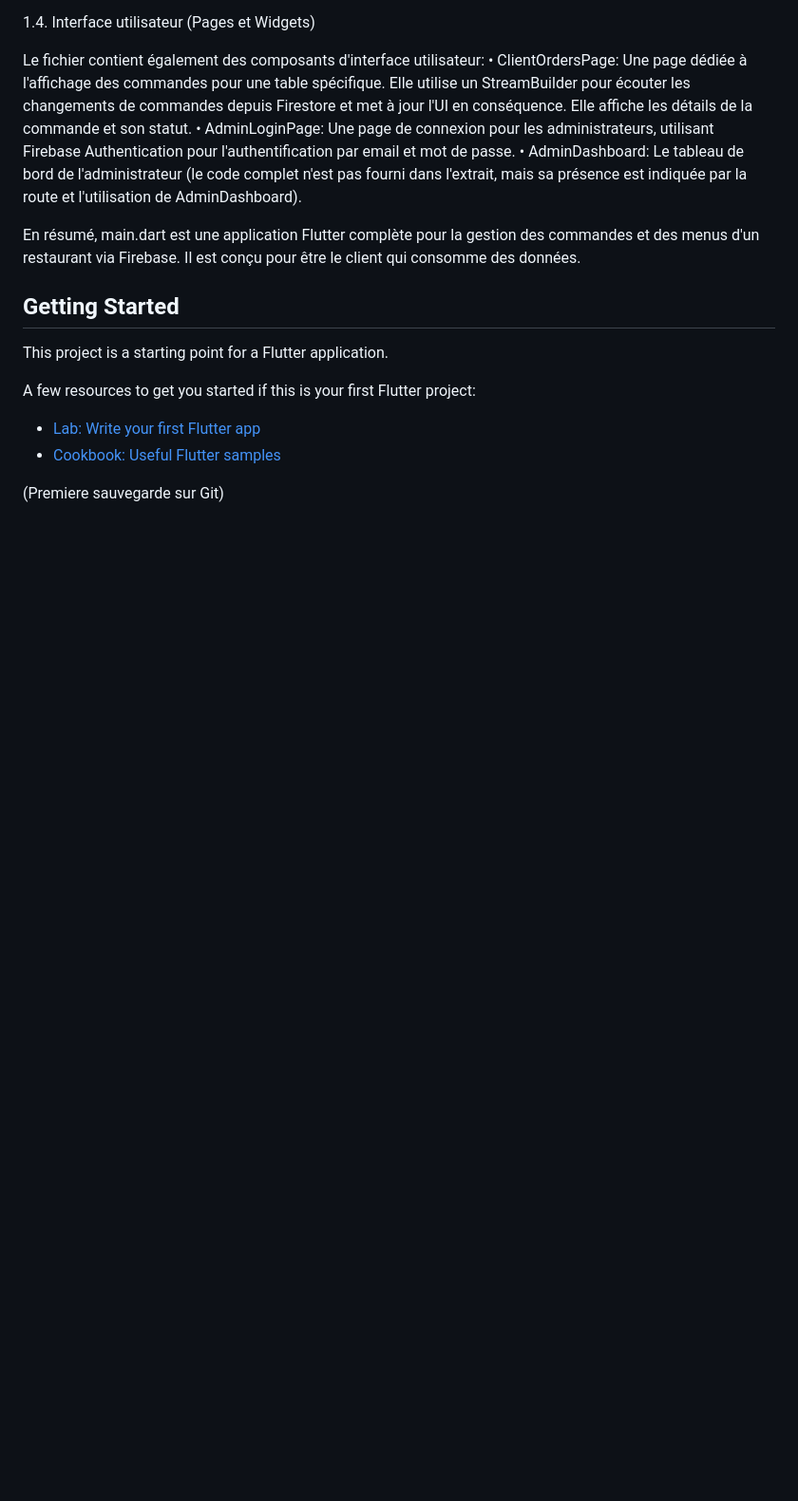
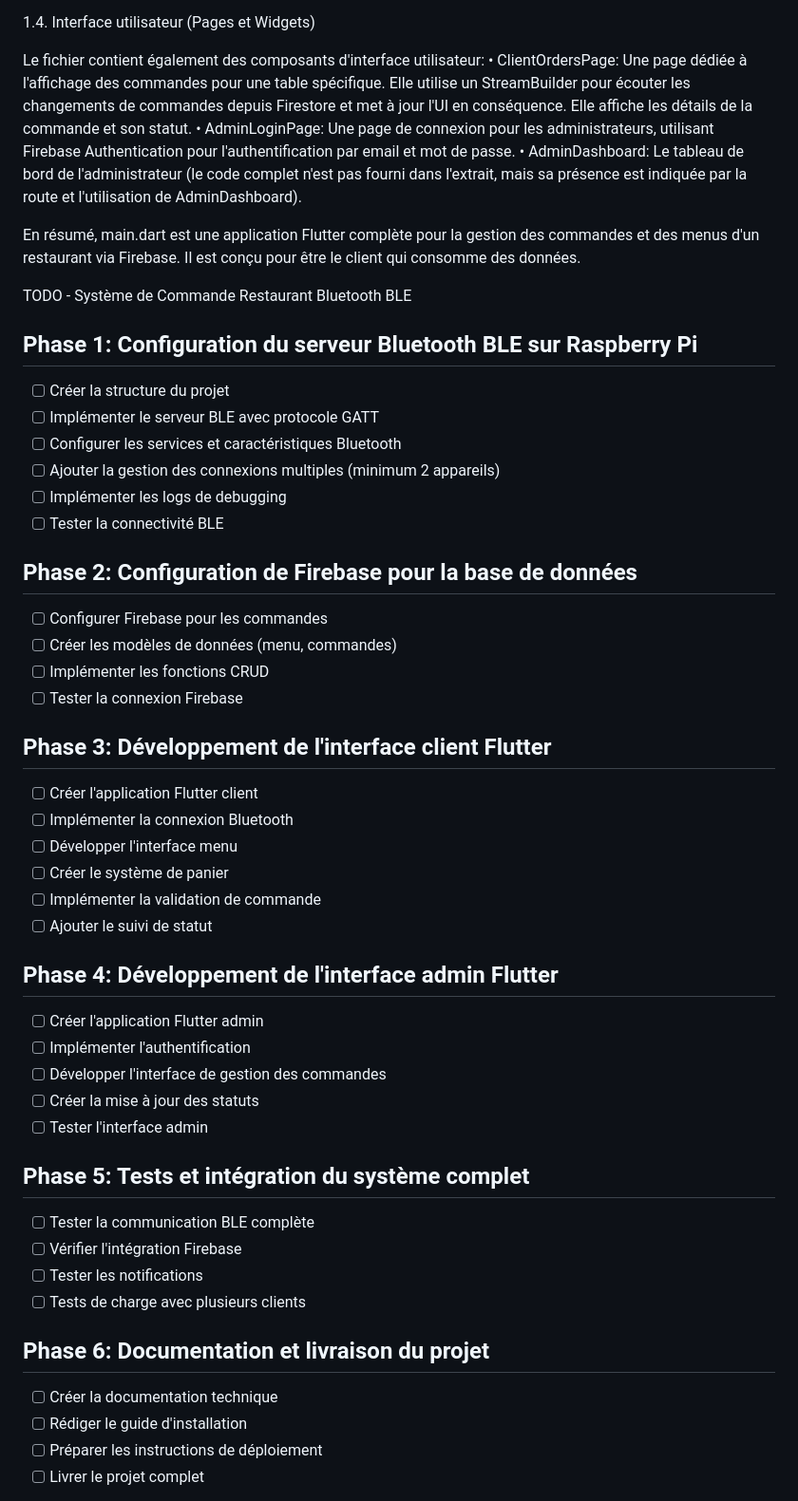
Before and after one commit to jeanotavares/cmdble, a Markdown page: README.md, the part around the change printed below. Shown: that part at 95% size. GitHub-like rendering; blank space fills up the shorter version.

```diff
--- a/README.md
+++ b/README.md
@@ -53,13 +53,46 @@ Le fichier contient également des composants d'interface utilisateur:
 En résumé, main.dart est une application Flutter complète pour la gestion des commandes et des menus d'un restaurant via Firebase. Il est conçu pour être le client qui consomme des données.
 
 
+TODO - Système de Commande Restaurant Bluetooth BLE
 
-## Getting Started
+## Phase 1: Configuration du serveur Bluetooth BLE sur Raspberry Pi
+- [ ] Créer la structure du projet
+- [ ] Implémenter le serveur BLE avec protocole GATT
+- [ ] Configurer les services et caractéristiques Bluetooth
+- [ ] Ajouter la gestion des connexions multiples (minimum 2 appareils)
+- [ ] Implémenter les logs de debugging
+- [ ] Tester la connectivité BLE
 
-This project is a starting point for a Flutter application.
+## Phase 2: Configuration de Firebase pour la base de données
+- [ ] Configurer Firebase pour les commandes
+- [ ] Créer les modèles de données (menu, commandes)
+- [ ] Implémenter les fonctions CRUD
+- [ ] Tester la connexion Firebase
 
-A few resources to get you started if this is your first Flutter project:
-- [Lab: Write your first Flutter app](https://docs.flutter.dev/get-started/codelab)
-- [Cookbook: Useful Flutter samples](https://docs.flutter.dev/cookbook)
+## Phase 3: Développement de l'interface client Flutter
+- [ ] Créer l'application Flutter client
+- [ ] Implémenter la connexion Bluetooth
+- [ ] Développer l'interface menu
+- [ ] Créer le système de panier
+- [ ] Implémenter la validation de commande
+- [ ] Ajouter le suivi de statut
 
-(Premiere sauvegarde sur Git)
+## Phase 4: Développement de l'interface admin Flutter
+- [ ] Créer l'application Flutter admin
+- [ ] Implémenter l'authentification
+- [ ] Développer l'interface de gestion des commandes
+- [ ] Créer la mise à jour des statuts
+- [ ] Tester l'interface admin
+
+## Phase 5: Tests et intégration du système complet
+- [ ] Tester la communication BLE complète
+- [ ] Vérifier l'intégration Firebase
+- [ ] Tester les notifications
+- [ ] Tests de charge avec plusieurs clients
+
+## Phase 6: Documentation et livraison du projet
+- [ ] Créer la documentation technique
+- [ ] Rédiger le guide d'installation
+- [ ] Préparer les instructions de déploiement
+- [ ] Livrer le projet complet
+
```
Also changed, not shown: other parts of README.md (+4 -0 lines).
